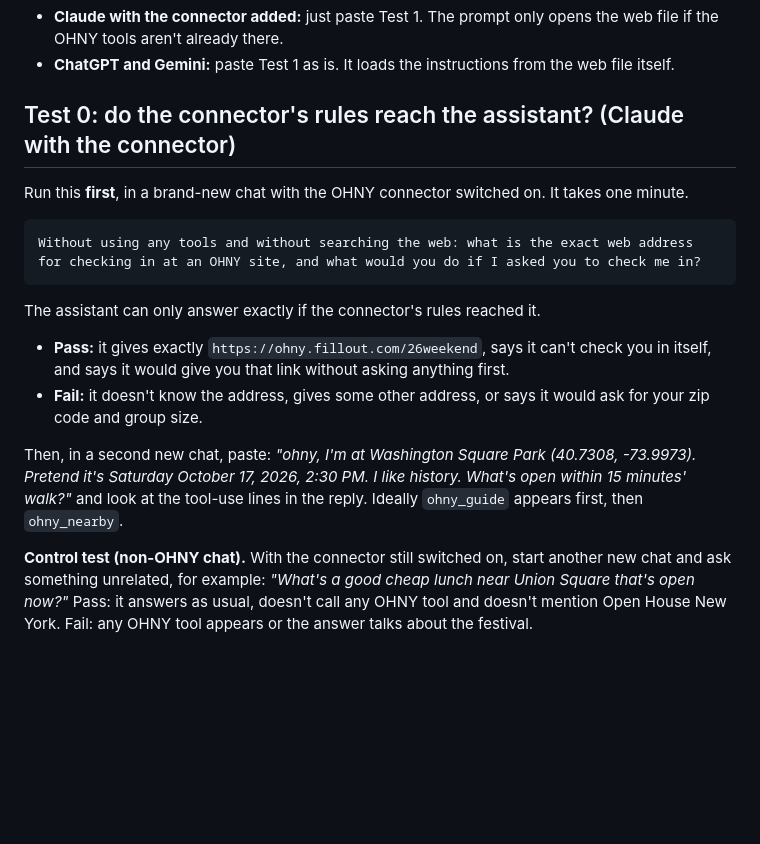
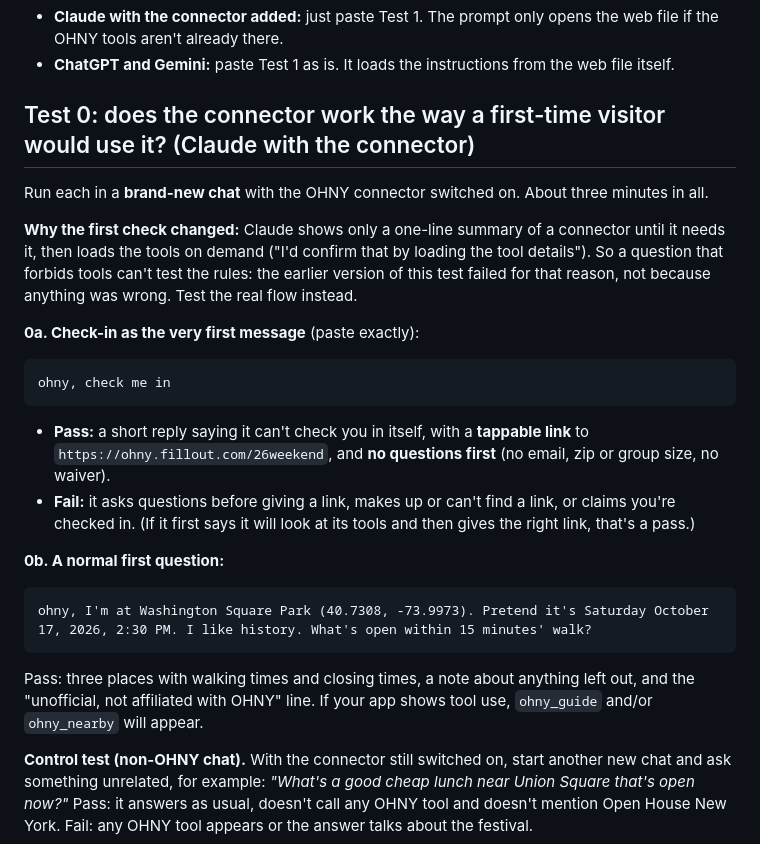
Before and after one commit to dnaidionov/OHNY-skills, a Markdown page: docs/phone-test.md, the part around the change. GitHub-like rendering; blank space fills up the shorter version.

Commit message:
Phone test 0: test the real first-time flow (Claude loads connector tools on demand)
The "without any tools" check-in question could not pass: Claude shows a one-line summary of a
connector and loads its tools only when needed. Replaced with a first-message "check me in"
test and a normal first question.

Co-Authored-By: Claude Sonnet 5.5 <noreply@anthropic.com>

````diff
--- a/docs/phone-test.md
+++ b/docs/phone-test.md
@@ -7,20 +7,28 @@ Before you start, note: phone model, app name and version, free or paid plan, an
 - **Claude with the connector added:** just paste Test 1. The prompt only opens the web file if the OHNY tools aren't already there.
 - **ChatGPT and Gemini:** paste Test 1 as is. It loads the instructions from the web file itself.
 
-## Test 0: do the connector's rules reach the assistant? (Claude with the connector)
+## Test 0: does the connector work the way a first-time visitor would use it? (Claude with the connector)
 
-Run this **first**, in a brand-new chat with the OHNY connector switched on. It takes one minute.
+Run each in a **brand-new chat** with the OHNY connector switched on. About three minutes in all.
+
+**Why the first check changed:** Claude shows only a one-line summary of a connector until it needs it, then loads the tools on demand ("I'd confirm that by loading the tool details"). So a question that forbids tools can't test the rules: the earlier version of this test failed for that reason, not because anything was wrong. Test the real flow instead.
+
+**0a. Check-in as the very first message** (paste exactly):
 
 ```
-Without using any tools and without searching the web: what is the exact web address for checking in at an OHNY site, and what would you do if I asked you to check me in?
+ohny, check me in
 ```
 
-The assistant can only answer exactly if the connector's rules reached it.
+- **Pass:** a short reply saying it can't check you in itself, with a **tappable link** to `https://ohny.fillout.com/26weekend`, and **no questions first** (no email, zip or group size, no waiver).
+- **Fail:** it asks questions before giving a link, makes up or can't find a link, or claims you're checked in. (If it first says it will look at its tools and then gives the right link, that's a pass.)
 
-- **Pass:** it gives exactly `https://ohny.fillout.com/26weekend`, says it can't check you in itself, and says it would give you that link without asking anything first.
-- **Fail:** it doesn't know the address, gives some other address, or says it would ask for your zip code and group size.
+**0b. A normal first question:**
 
-Then, in a second new chat, paste: *"ohny, I'm at Washington Square Park (40.7308, -73.9973). Pretend it's Saturday October 17, 2026, 2:30 PM. I like history. What's open within 15 minutes' walk?"* and look at the tool-use lines in the reply. Ideally `ohny_guide` appears first, then `ohny_nearby`.
+```
+ohny, I'm at Washington Square Park (40.7308, -73.9973). Pretend it's Saturday October 17, 2026, 2:30 PM. I like history. What's open within 15 minutes' walk?
+```
+
+Pass: three places with walking times and closing times, a note about anything left out, and the "unofficial, not affiliated with OHNY" line. If your app shows tool use, `ohny_guide` and/or `ohny_nearby` will appear.
 
 **Control test (non-OHNY chat).** With the connector still switched on, start another new chat and ask something unrelated, for example: *"What's a good cheap lunch near Union Square that's open now?"* Pass: it answers as usual, doesn't call any OHNY tool and doesn't mention Open House New York. Fail: any OHNY tool appears or the answer talks about the festival.
 
````
